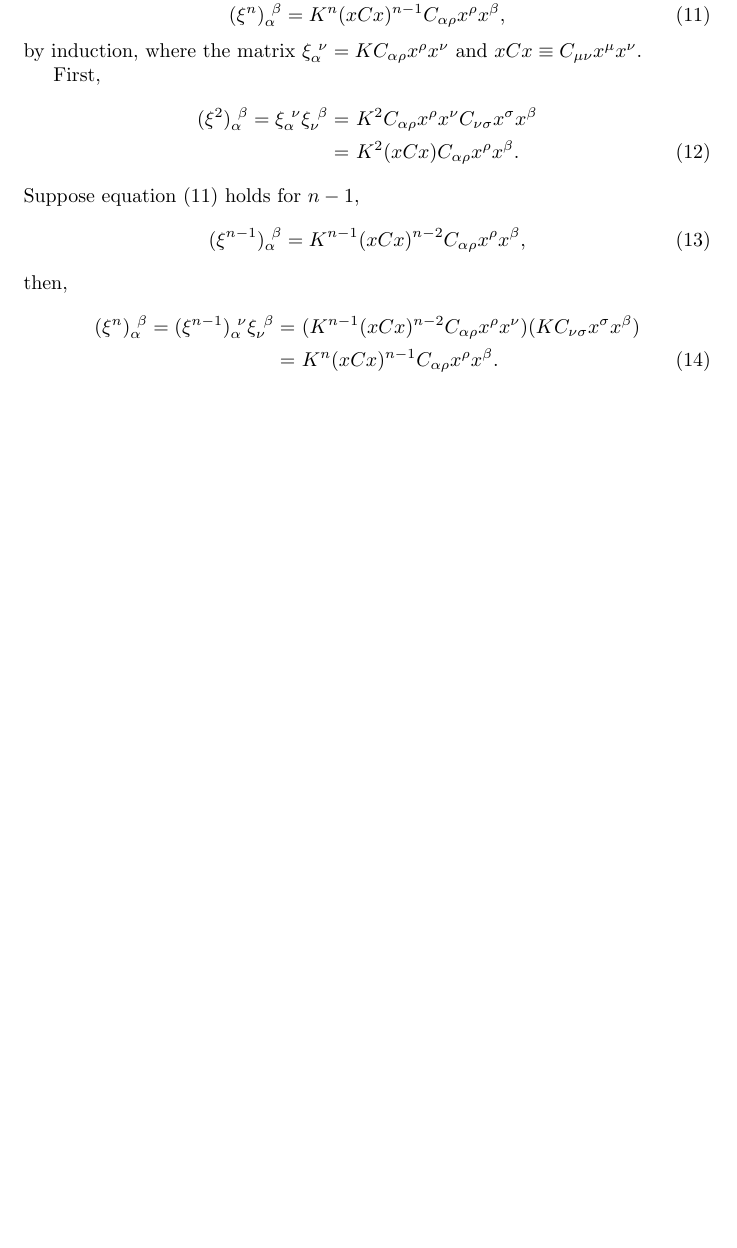
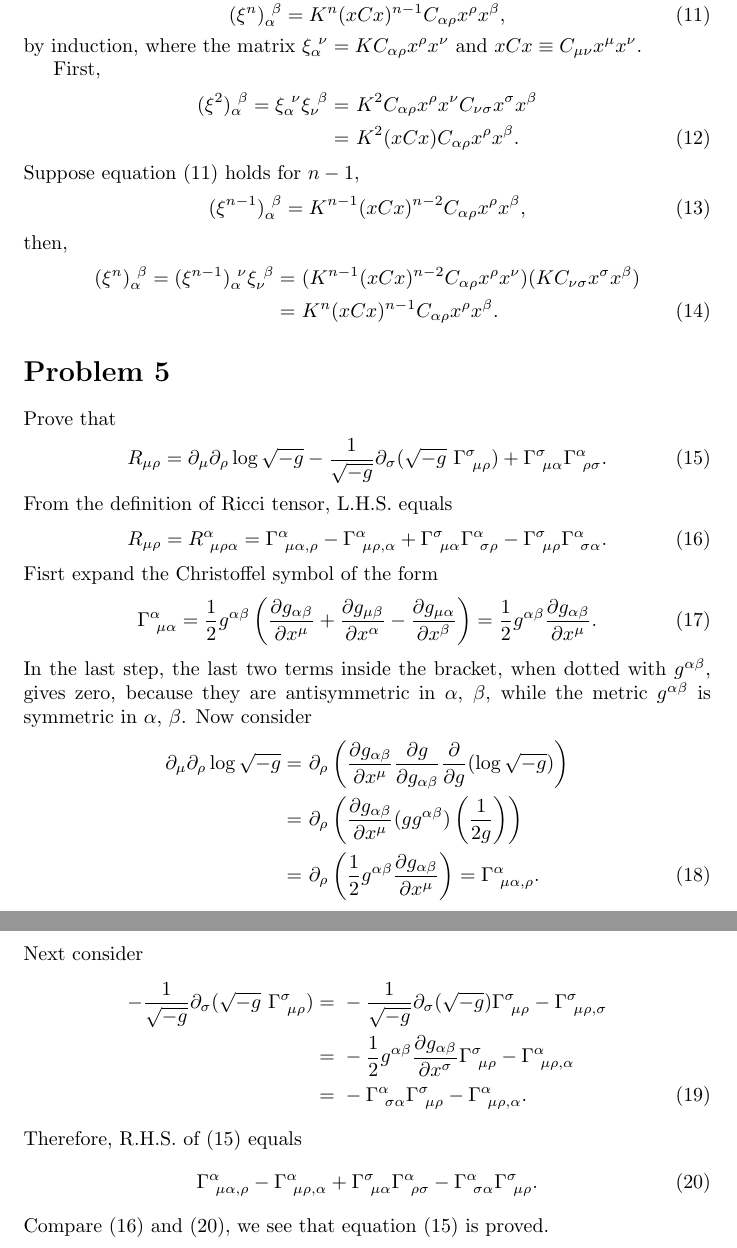
Before and after one commit to Derrick-Zhang/cosmology-solutions, a LaTeX problem sheet (exercise3/exercise3.tex): part of page 2 of 2 before the commit and two parts of pages 2 and 3 of 3 after it, the two joined at a grey line, cut so that both start at the same text, the shorter picture padded with empty space. Compiled offline with pdfLaTeX.

Commit message:
add solution to problem 5

```diff
--- a/exercise3/exercise3.tex
+++ b/exercise3/exercise3.tex
@@ -106,4 +106,63 @@ then,
     =&~ K^n (x C x)^{n-1} C_{\alpha \rho} x^\rho x^\beta.
 \end{align}
 
+
+
+\section*{Problem 5}
+Prove that
+\begin{equation}
+    R_{\mu \rho} = \partial_\mu \partial_\rho \log \sqrt{-g}
+    -\frac{1}{\sqrt{-g}}\partial_\sigma(\sqrt{-g}~ \Gamma^\sigma_{~\mu \rho})
+    + \Gamma^{\sigma}_{~\mu \alpha} \Gamma^\alpha_{~\rho \sigma}.
+\end{equation}
+From the definition of Ricci tensor, L.H.S. equals
+\begin{equation}
+    R_{\mu \rho} = R^\alpha_{~\mu \rho \alpha}
+    =\Gamma_{~\mu \alpha, \rho}^{\alpha}
+    -\Gamma_{~\mu \rho, \alpha}^{\alpha}
+    +\Gamma_{~\mu \alpha}^{\sigma} \Gamma_{~\sigma \rho}^{\alpha}
+    -\Gamma_{~\mu \rho}^{\sigma} \Gamma_{~\sigma \alpha}^{\alpha}.
+\end{equation}
+Fisrt expand the Christoffel symbol of the form
+\begin{equation}
+    \Gamma^\alpha_{~\mu \alpha} = \frac{1}{2} g^{\alpha \beta}
+    \left(
+        \frac{\partial g_{\alpha \beta}}{\partial x^\mu}
+        +\frac{\partial g_{\mu \beta}}{\partial x^\alpha}
+        -\frac{\partial g_{\mu \alpha}}{\partial x^\beta}
+    \right)
+    =\frac{1}{2} g^{\alpha \beta} \frac{\partial g_{\alpha \beta}}{\partial x^\mu}.
+\end{equation}
+In the last step, the last two terms inside the bracket, when dotted with $g^{\alpha \beta}$,
+gives zero, because they are antisymmetric in $\alpha$, $\beta$, while the metric $g^{\alpha \beta}$
+is symmetric in $\alpha$, $\beta$.
+Now consider
+\begin{align}
+    \partial_\mu \partial_\rho \log \sqrt{-g}
+    =&~ \partial_\rho\left(\frac{\partial g_{\alpha \beta}}{\partial x^\mu}
+    \frac{\partial g}{\partial g_{\alpha \beta}}\frac{\partial }{\partial g}
+    (\log \sqrt{-g})\right)\cr
+    =&~ \partial_\rho\left(\frac{\partial g_{\alpha \beta}}{\partial x^\mu}
+    (g g^{\alpha \beta})\left(\frac{1}{2g}\right)\right)\cr
+    =&~ \partial_\rho \left(\frac{1}{2} g^{\alpha \beta}
+    \frac{\partial g_{\alpha \beta}}{\partial x^\mu}\right)
+    = \Gamma^\alpha_{~\mu \alpha, \rho}.
+\end{align}
+Next consider
+\begin{align}
+    -\frac{1}{\sqrt{-g}} \partial_\sigma(\sqrt{-g} ~\Gamma^\sigma_{~\mu \rho})
+    =&~ -\frac{1}{\sqrt{-g}} \partial_\sigma(\sqrt{-g}) \Gamma^\sigma_{~\mu \rho}
+    -\Gamma^\sigma_{~\mu \rho, \sigma} \cr
+    =&~ -\frac{1}{2} g^{\alpha \beta} \frac{\partial g_{\alpha \beta}}{\partial x^\sigma}
+    \Gamma^\sigma_{~\mu \rho} - \Gamma^\alpha_{~\mu \rho, \alpha}\cr
+    =&~ -\Gamma^\alpha_{~\sigma\alpha} \Gamma^\sigma_{~\mu \rho} -
+    \Gamma^\alpha_{~\mu\rho,\alpha}.
+\end{align}
+Therefore, R.H.S. of (15) equals
+\begin{equation}
+    \Gamma^\alpha_{~\mu \alpha, \rho} - \Gamma^\alpha_{~\mu \rho, \alpha}
+    + \Gamma^\sigma_{~\mu \alpha} \Gamma^\alpha_{~\rho \sigma}
+    - \Gamma^\alpha_{~\sigma \alpha} \Gamma^\sigma_{~\mu \rho}.
+\end{equation}
+Compare (16) and (20), we see that equation (15) is proved.
 \end{document}
```
Also changed, not shown: exercise3/exercise3.pdf, 3 other files.
